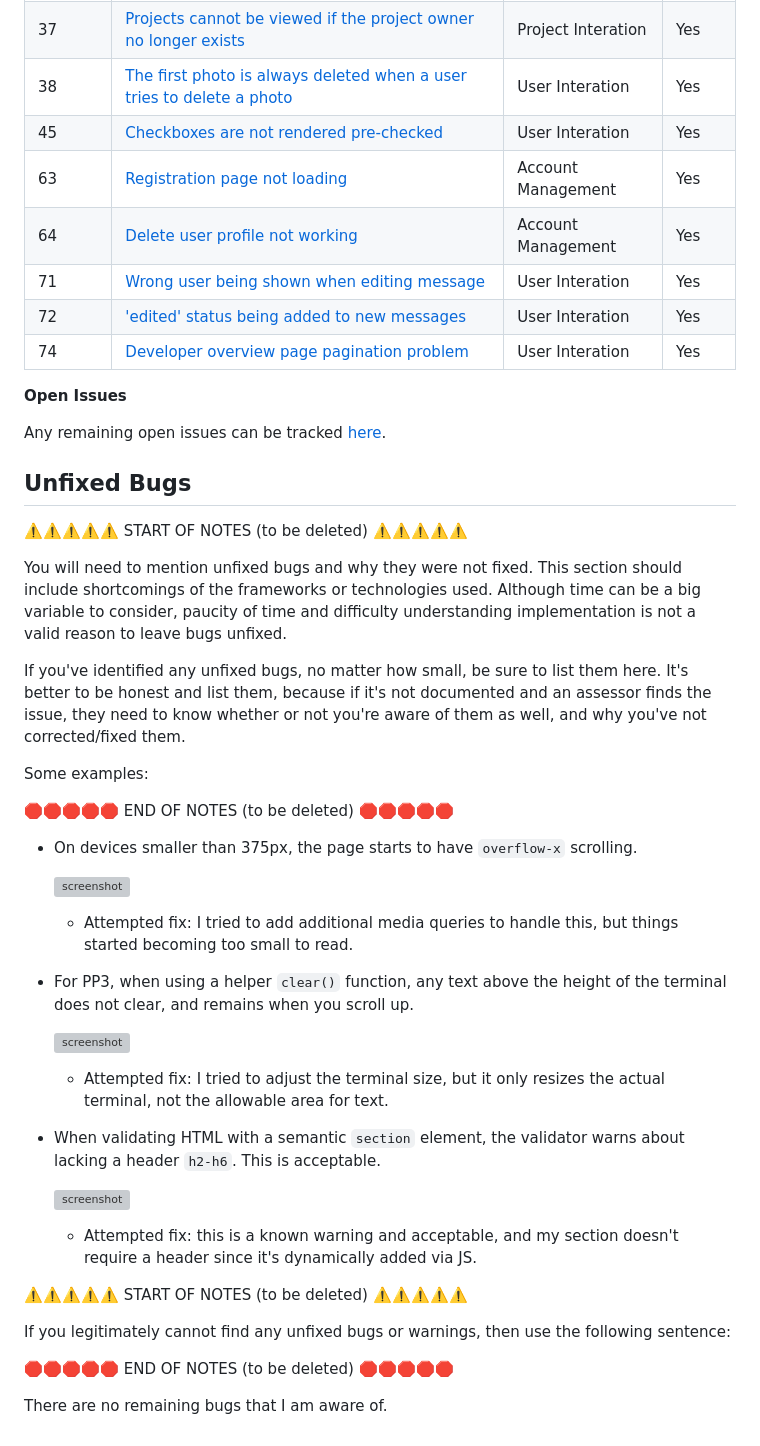
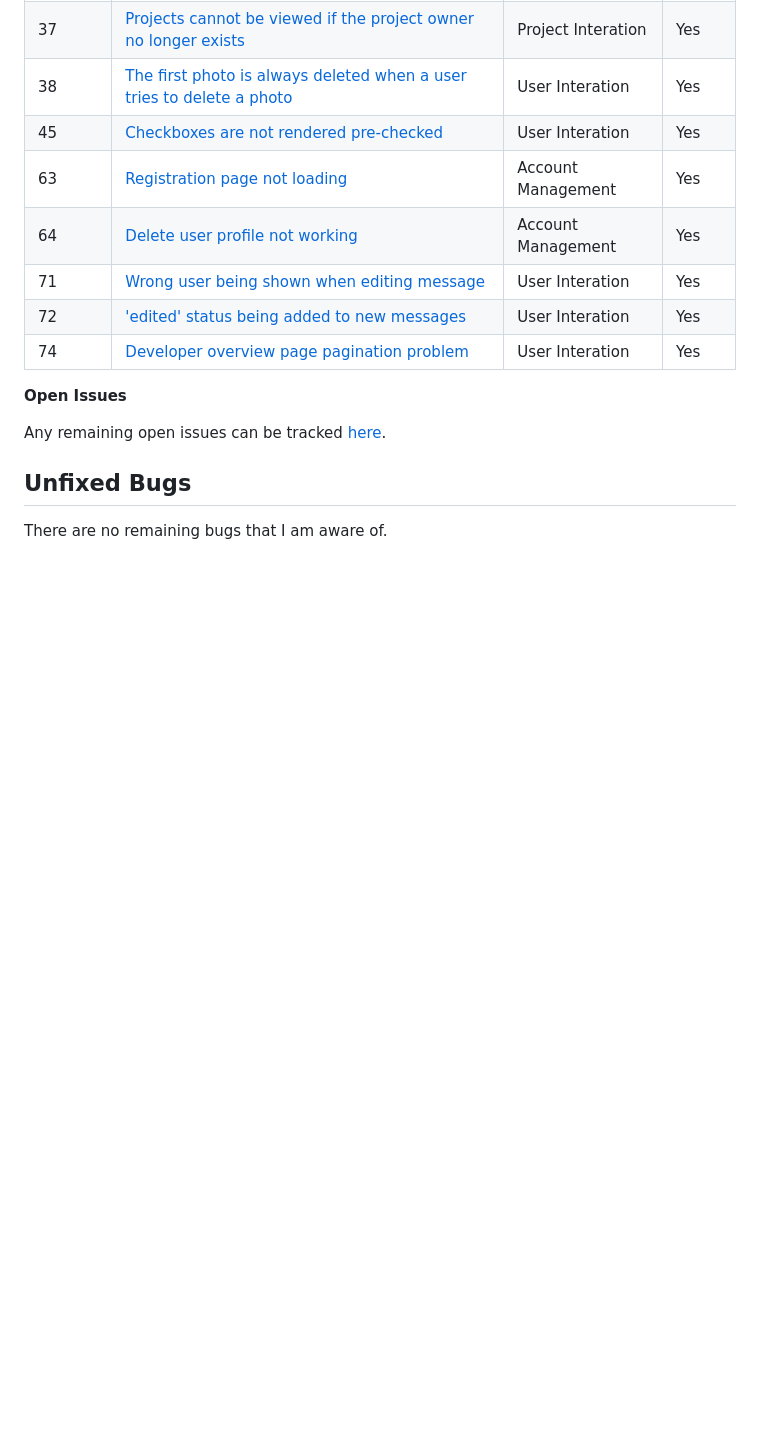
Before and after one commit to dragon-fire-fly/developer_matcher, a Markdown page: TESTING.md, the part around the change. Rendered like a GitHub page; blank space fills up the shorter version; grey boxes are pictures that could not be loaded.

Commit message:
DOCS: Remove unneeded notes sections

```diff
--- a/TESTING.md
+++ b/TESTING.md
@@ -524,43 +524,4 @@ Any remaining open issues can be tracked [here](https://github.com/dragon-fire-f
 
 ## Unfixed Bugs
 
-⚠️⚠️⚠️⚠️⚠️ START OF NOTES (to be deleted) ⚠️⚠️⚠️⚠️⚠️
-
-You will need to mention unfixed bugs and why they were not fixed.
-This section should include shortcomings of the frameworks or technologies used.
-Although time can be a big variable to consider, paucity of time and difficulty understanding
-implementation is not a valid reason to leave bugs unfixed.
-
-If you've identified any unfixed bugs, no matter how small, be sure to list them here.
-It's better to be honest and list them, because if it's not documented and an assessor finds the issue,
-they need to know whether or not you're aware of them as well, and why you've not corrected/fixed them.
-
-Some examples:
-
-🛑🛑🛑🛑🛑 END OF NOTES (to be deleted) 🛑🛑🛑🛑🛑
-
-- On devices smaller than 375px, the page starts to have `overflow-x` scrolling.
-
-    ![screenshot](documentation/unfixed-bug01.png)
-
-    - Attempted fix: I tried to add additional media queries to handle this, but things started becoming too small to read.
-
-- For PP3, when using a helper `clear()` function, any text above the height of the terminal does not clear, and remains when you scroll up.
-
-    ![screenshot](documentation/unfixed-bug02.png)
-
-    - Attempted fix: I tried to adjust the terminal size, but it only resizes the actual terminal, not the allowable area for text.
-
-- When validating HTML with a semantic `section` element, the validator warns about lacking a header `h2-h6`. This is acceptable.
-
-    ![screenshot](documentation/unfixed-bug03.png)
-
-    - Attempted fix: this is a known warning and acceptable, and my section doesn't require a header since it's dynamically added via JS.
-
-⚠️⚠️⚠️⚠️⚠️ START OF NOTES (to be deleted) ⚠️⚠️⚠️⚠️⚠️
-
-If you legitimately cannot find any unfixed bugs or warnings, then use the following sentence:
-
-🛑🛑🛑🛑🛑 END OF NOTES (to be deleted) 🛑🛑🛑🛑🛑
-
 There are no remaining bugs that I am aware of.
```
Also changed, not shown: README.md (+4 -4 lines).
